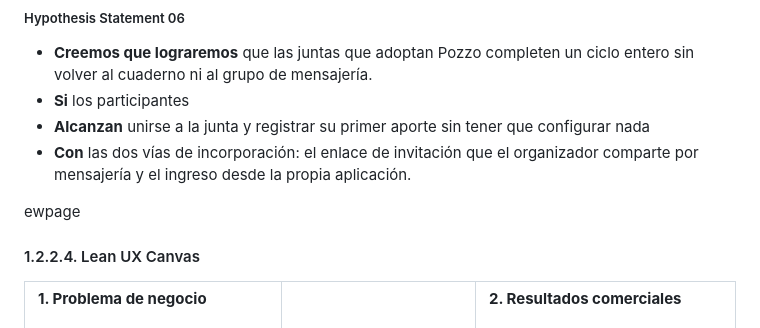
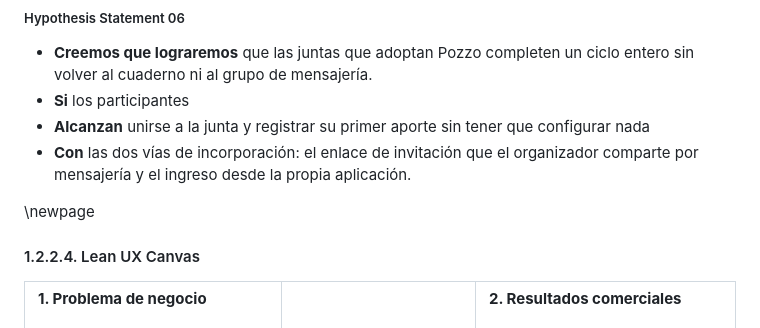
Before and after one commit to kerolabs/pozzo-doc, a Markdown page: docs/chapter_1.md, the part around the change. Rendered like a GitHub page.

Commit message:
fix: start the Lean UX Canvas on a new page

```diff
--- a/docs/chapter_1.md
+++ b/docs/chapter_1.md
@@ -273,8 +273,7 @@ y la funcionalidad que lo habilita.
 - **Con** las dos vías de incorporación: el enlace de invitación que el
   organizador comparte por mensajería y el ingreso desde la propia aplicación.
 
-
-ewpage
+\newpage
 
 #### 1.2.2.4. Lean UX Canvas
 
```
